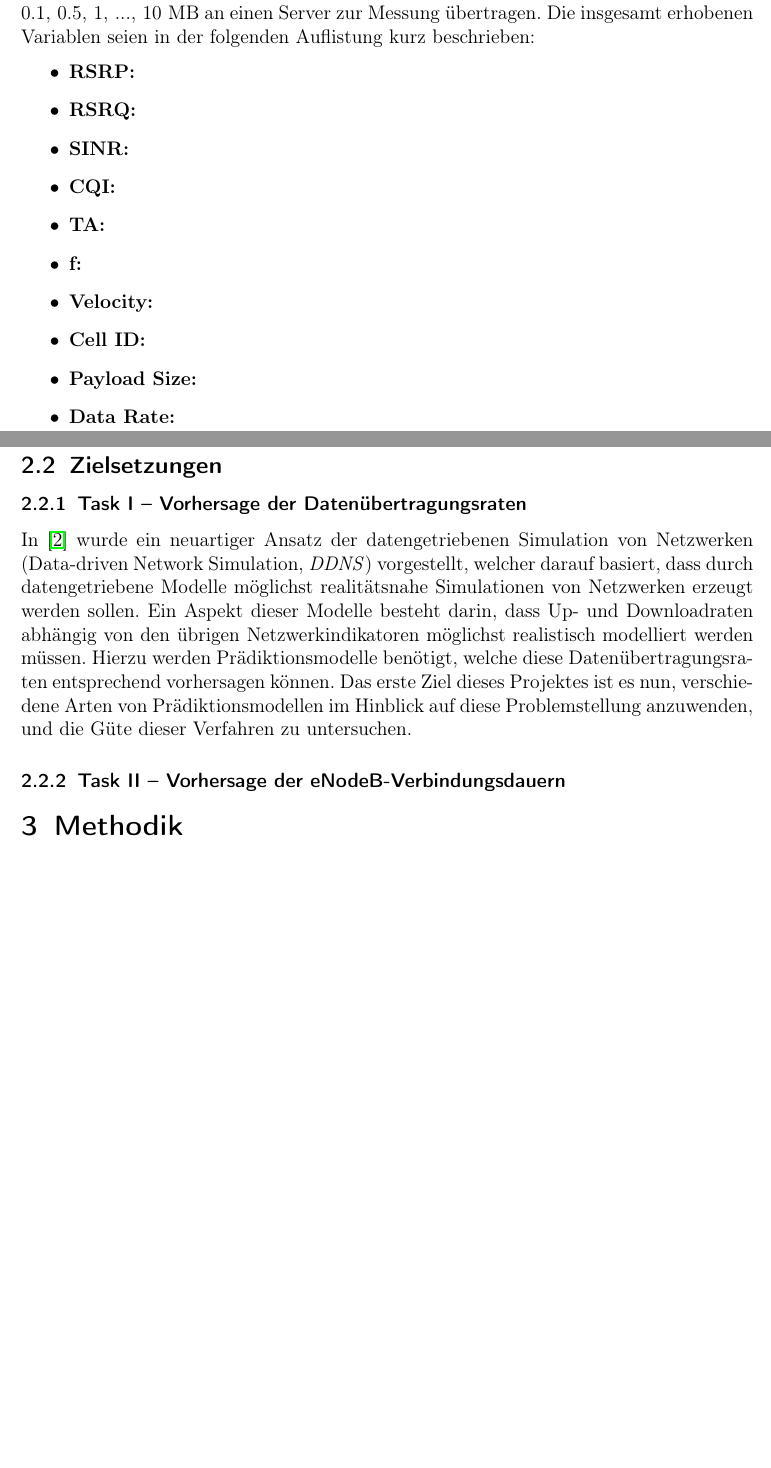
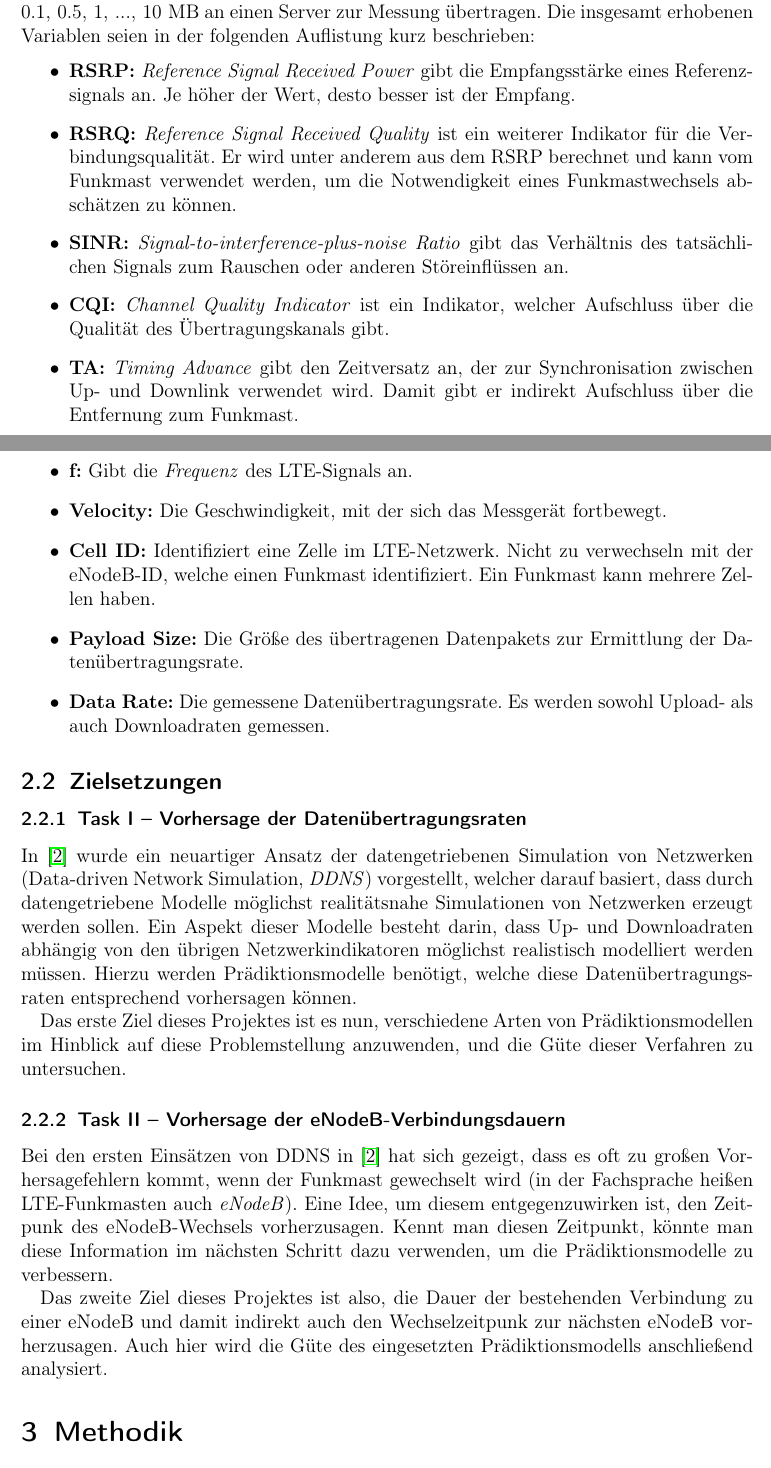
Before and after one commit to chr-peters/fallstudien_2_berichte, a LaTeX document (data_rate_prediction/bericht_task_1_christian_peters.tex, which reads data_rate_prediction/abschnitte/problemstellung.tex): two parts of pages 3 and 4 of 5 before the commit and two parts of pages 3 and 4 of 6 after it, joined at a grey line, cut so that both start at the same text, the shorter picture padded with empty space. Compiled offline with pdfLaTeX.

Commit message:
task II und features

```diff
--- a/data_rate_prediction/abschnitte/problemstellung.tex
+++ b/data_rate_prediction/abschnitte/problemstellung.tex
@@ -19,16 +19,23 @@ Um die Da\-ten\-\"uber\-tra\-gungs\-ra\-ten erfassen zu k\"onnen,
 wurden Datenpakete zuf\"alliger Gr\"o{\ss}e von \mbox{0.1, 0.5, 1, ..., 10 MB} an einen Server zur Messung \"ubertragen.
 Die insgesamt erhobenen Variablen seien in der folgenden Auflistung kurz beschrieben:
 \begin{itemize}
-    \item \textbf{RSRP:}
-    \item \textbf{RSRQ:}
-    \item \textbf{SINR:}
-    \item \textbf{CQI:}
-    \item \textbf{TA:}
-    \item \textbf{f:}
-    \item \textbf{Velocity:}
-    \item \textbf{Cell ID:}
-    \item \textbf{Payload Size:}
-    \item \textbf{Data Rate:}
+    \item \textbf{RSRP:} \textit{Reference Signal Received Power} gibt die Empfangsst\"arke eines Referenzsignals an. Je h\"oher der Wert,
+        desto besser ist der Empfang.
+    \item \textbf{RSRQ:} \textit{Reference Signal Received Quality} ist ein weiterer Indikator f\"ur die Verbindungsqualit\"at.
+        Er wird unter anderem aus dem RSRP berechnet und kann vom Funkmast verwendet werden,
+        um die Notwendigkeit eines Funkmastwechsels absch\"atzen zu k\"onnen.
+    \item \textbf{SINR:} \textit{Signal-to-interference-plus-noise Ratio} gibt das Verh\"altnis des tats\"achlichen Signals zum Rauschen
+        oder anderen St\"oreinfl\"ussen an.
+    \item \textbf{CQI:} \textit{Channel Quality Indicator} ist ein Indikator, welcher Aufschluss \"uber die
+        Qualit\"at des \"Ubertragungskanals gibt.
+    \item \textbf{TA:} \textit{Timing Advance} gibt den Zeitversatz an, der zur Synchronisation zwischen Up- und Downlink
+        verwendet wird. Damit gibt er indirekt Aufschluss \"uber die Entfernung zum Funkmast.
+    \item \textbf{f:} Gibt die \textit{Frequenz} des LTE-Signals an.
+    \item \textbf{Velocity:} Die Geschwindigkeit, mit der sich das Messger\"at fortbewegt.
+    \item \textbf{Cell ID:} Identifiziert eine Zelle im LTE-Netzwerk. Nicht zu verwechseln mit der eNodeB-ID, welche einen Funkmast
+        identifiziert. Ein Funkmast kann mehrere Zellen haben.
+    \item \textbf{Payload Size:} Die Gr\"o{\ss}e des \"ubertragenen Datenpakets zur Ermittlung der Daten\"ubertragungsrate.
+    \item \textbf{Data Rate:} Die gemessene Daten\"ubertragungsrate. Es werden sowohl Upload- als auch Downloadraten gemessen.
 \end{itemize}
 
 \subsection{Zielsetzungen}
@@ -41,7 +48,17 @@ realit\"atsnahe Simulationen von Netzwerken erzeugt werden sollen.
 Ein Aspekt dieser Modelle besteht darin, dass Up- und Down\-load\-ra\-ten abh\"angig von den \"ubrigen Netzwerkindikatoren
 m\"oglichst realistisch modelliert werden m\"ussen.
 Hierzu werden Pr\"adiktionsmodelle ben\"otigt, welche diese Da\-ten\-\"uber\-tra\-gungs\-ra\-ten entsprechend vorhersagen k\"onnen.
+
 Das erste Ziel dieses Projektes ist es nun, verschiedene Arten von Pr\"a\-dik\-tions\-mo\-dellen im Hinblick auf diese Problemstellung
 an\-zu\-wen\-den, und die G\"ute dieser Verfahren zu untersuchen.
 
 \subsubsection{Task II -- Vorhersage der eNodeB-Verbindungsdauern}
+
+Bei den ersten Eins\"atzen von DDNS in~\cite{IEEE} hat sich gezeigt, dass es oft zu gro{\ss}en Vorhersagefehlern kommt, wenn der
+Funkmast gewechselt wird (in der Fachsprache hei{\ss}en LTE-Funkmasten auch \textit{eNodeB}).
+Eine Idee, um diesem entgegenzuwirken ist, den Zeitpunk des eNodeB-Wechsels vorherzusagen. Kennt man diesen Zeitpunkt, k\"onnte man
+diese Information im n\"achsten Schritt dazu verwenden, um die Pr\"adiktionsmodelle zu verbessern.
+
+Das zweite Ziel dieses Projektes ist also, die Dauer der bestehenden Verbindung zu einer eNodeB und damit indirekt auch den
+Wechselzeitpunk zur n\"achsten eNodeB vorherzusagen.
+Auch hier wird die G\"ute des eingesetzten Pr\"adiktionsmodells anschlie{\ss}end analysiert.
```
Also changed, not shown: data_rate_prediction/bericht_task_1_christian_peters.pdf.
